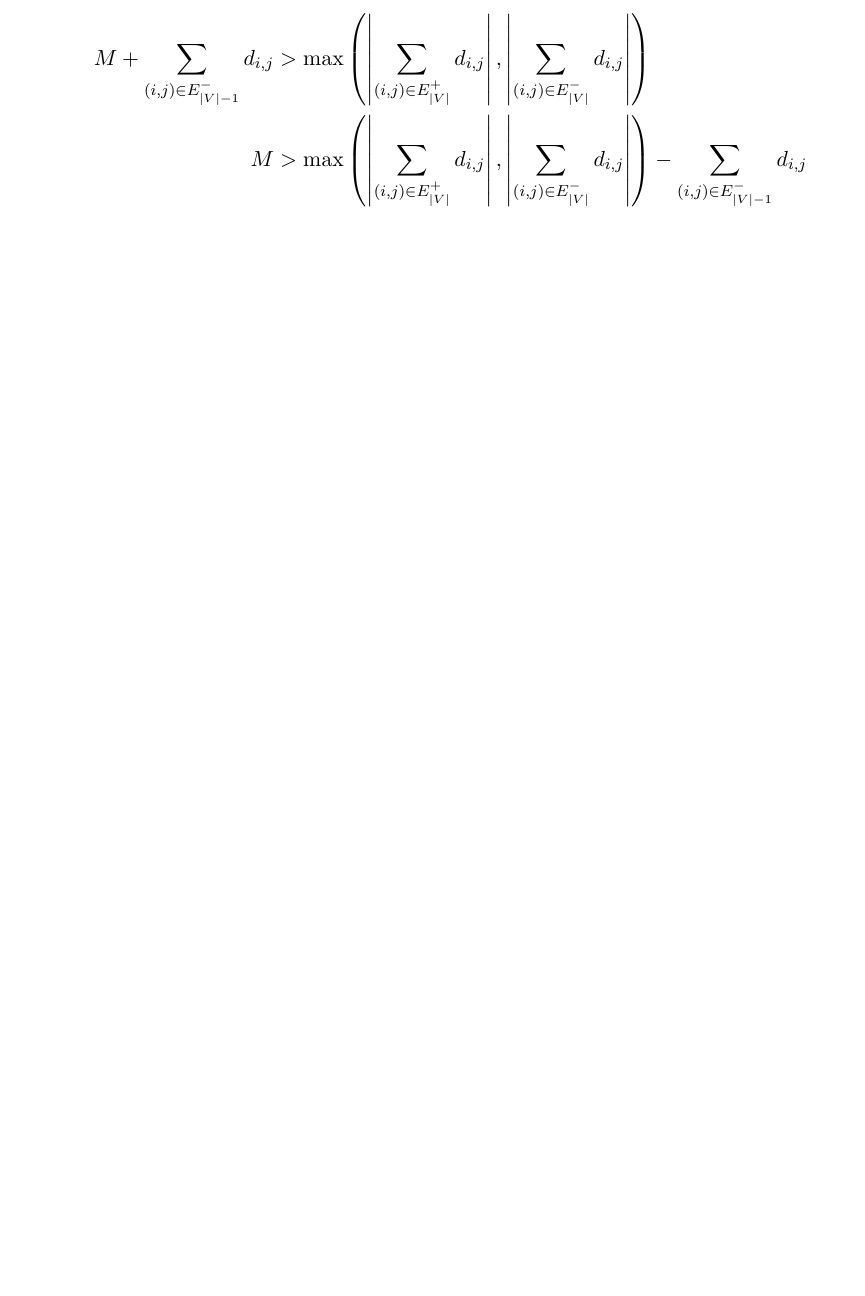
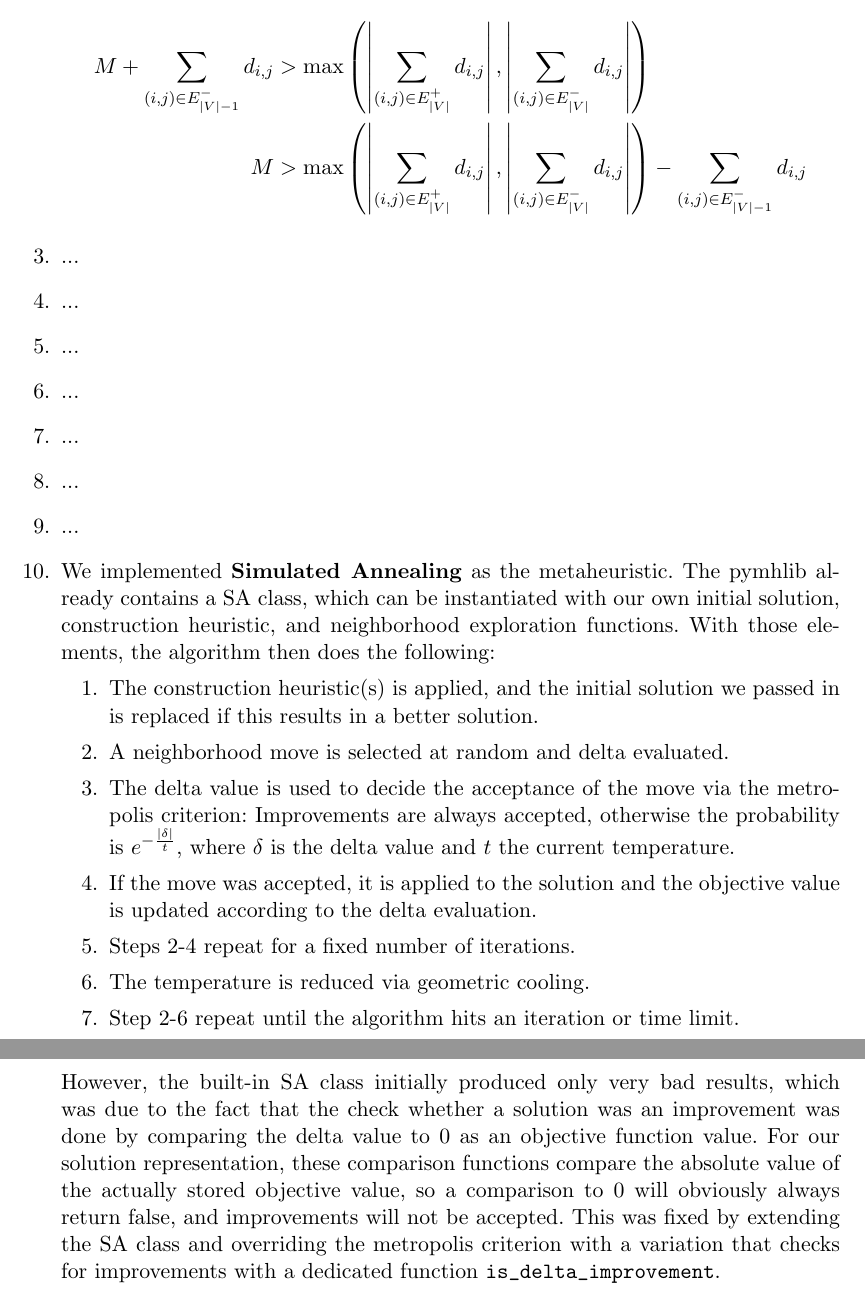
Before and after one commit to moritzmacke/heuopt20, a LaTeX document (Report/Ex1_Team08.tex): part of page 2 of 2 before the commit and two parts of pages 2 and 3 of 3 after it, the two joined at a grey line, cut so that both start at the same text, the shorter picture padded with empty space. Compiled offline with pdfLaTeX.

Commit message:
Add settings for required time limit and report on SA implementation

```diff
--- a/Report/Ex1_Team08.tex
+++ b/Report/Ex1_Team08.tex
@@ -36,5 +36,24 @@
 			M + \sum_{(i,j) \in E_{|V|-1}^-}{d_{i,j}} &> \max\left( \left| \sum_{(i,j) \in E_{|V|}^+}{d_{i,j}} \right|, \left| \sum_{(i,j) \in E_{|V|}^-}{d_{i,j}} \right| \right)\\
 			M &> \max\left( \left| \sum_{(i,j) \in E_{|V|}^+}{d_{i,j}} \right|, \left| \sum_{(i,j) \in E_{|V|}^-}{d_{i,j}} \right| \right) - \sum_{(i,j) \in E_{|V|-1}^-}{d_{i,j}}
 		\end{align*}
+		\item ...
+		\item ...
+		\item ...
+		\item ...
+		\item ...
+		\item ...
+		\item ...
+		\item We implemented \textbf{Simulated Annealing} as the metaheuristic. The pymhlib already contains a SA class, which can be instantiated with our own initial solution, construction heuristic, and neighborhood exploration functions. With those elements, the algorithm then does the following:
+		\begin{enumerate}[\arabic*.]
+			\item The construction heuristic(s) is applied, and the initial solution we passed in is replaced if this results in a better solution.
+			\item A neighborhood move is selected at random and delta evaluated.
+			\item The delta value is used to decide the acceptance of the move via the metropolis criterion: Improvements are always accepted, otherwise the probability is $e^{-\frac{|\delta|}{t}}$, where $\delta$ is the delta value and $t$ the current temperature.
+			\item If the move was accepted, it is applied to the solution and the objective value is updated according to the delta evaluation.
+			\item Steps 2-4 repeat for a fixed number of iterations.
+			\item The temperature is reduced via geometric cooling.
+			\item Step 2-6 repeat until the algorithm hits an iteration or time limit.
+		\end{enumerate}
+
+		However, the built-in SA class initially produced only very bad results, which was due to the fact that the check whether a solution was an improvement was done by comparing the delta value to 0 as an objective function value. For our solution representation, these comparison functions compare the absolute value of the actually stored objective value, so a comparison to 0 will obviously always return false, and improvements will not be accepted. This was fixed by extending the SA class and overriding the metropolis criterion with a variation that checks for improvements with a dedicated function \verb|is_delta_improvement|.
 	\end{enumerate}
 \end{document}
```
Also changed, not shown: 1 other file.
